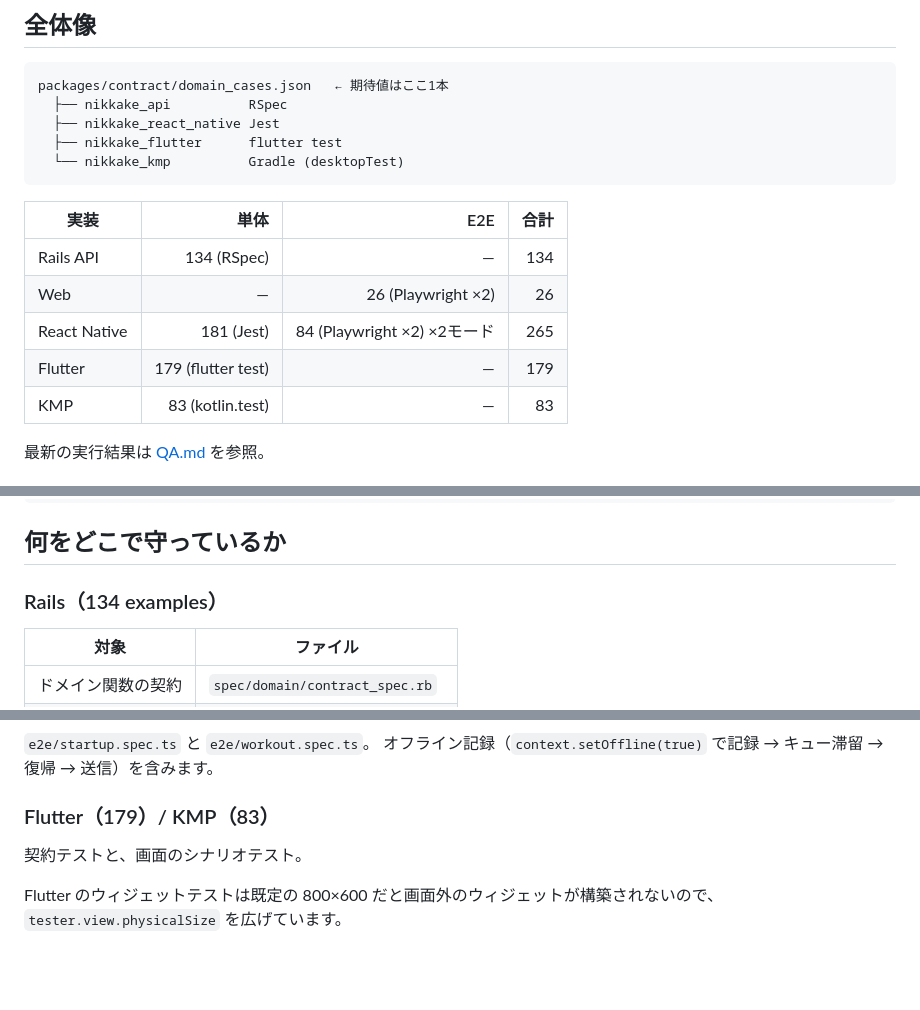
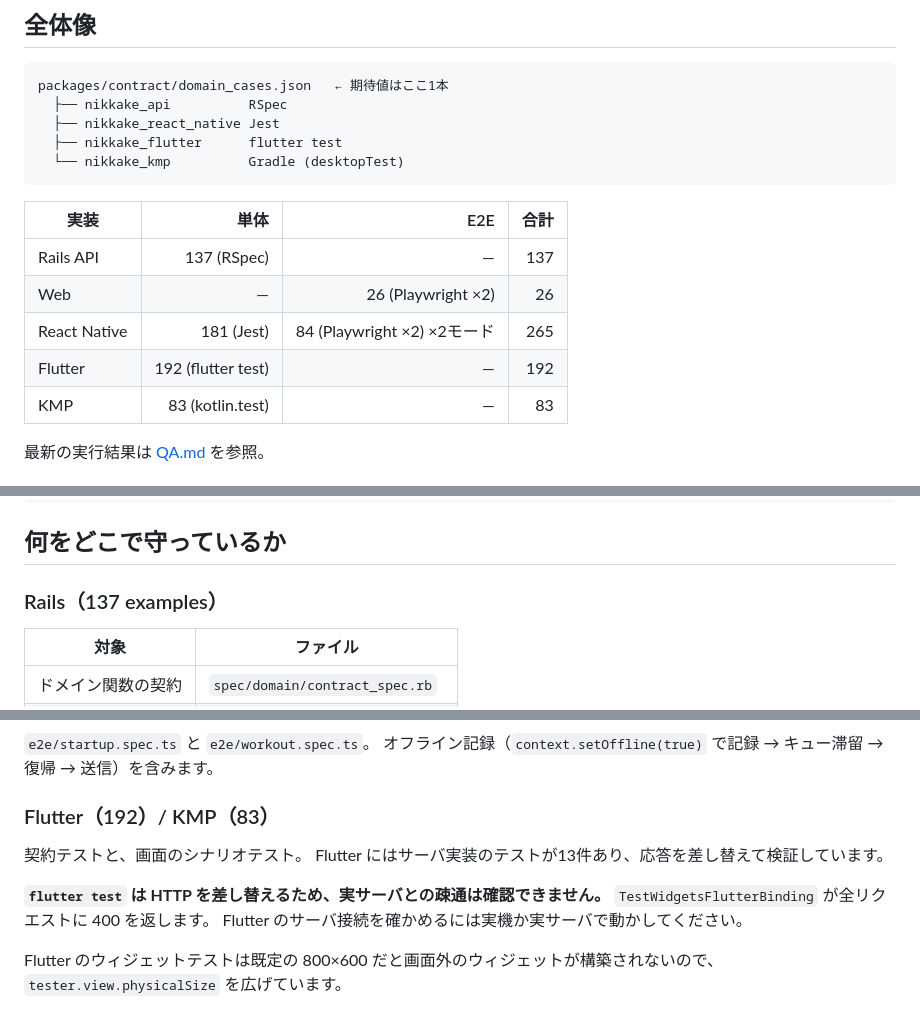
Before and after one commit to tatsuaki-sato/nikkake, a Markdown page: docs/TESTING.md, 3 parts joined by grey strips. Drawn GitHub-style; blank space fills up the shorter version.

```diff
--- a/docs/TESTING.md
+++ b/docs/TESTING.md
@@ -19,10 +19,10 @@ packages/contract/domain_cases.json   ← 期待値はここ1本
 
 | 実装 | 単体 | E2E | 合計 |
 |---|---:|---:|---:|
-| Rails API | 134 (RSpec) | — | 134 |
+| Rails API | 137 (RSpec) | — | 137 |
 | Web | — | 26 (Playwright ×2) | 26 |
 | React Native | 181 (Jest) | 84 (Playwright ×2) ×2モード | 265 |
-| Flutter | 179 (flutter test) | — | 179 |
+| Flutter | 192 (flutter test) | — | 192 |
 | KMP | 83 (kotlin.test) | — | 83 |
 
 最新の実行結果は [QA.md](QA.md) を参照。
@@ -82,7 +82,7 @@ psql -d nikkake_api_development -c "select count(*) from routine_logs;"
 
 ## 何をどこで守っているか
 
-### Rails（134 examples）
+### Rails（137 examples）
 
 | 対象 | ファイル |
 |---|---|
@@ -122,9 +122,14 @@ E2E は同じスイートを `local` と `server` の両モードで走らせま
 `e2e/startup.spec.ts` と `e2e/workout.spec.ts`。
 オフライン記録（`context.setOffline(true)` で記録 → キュー滞留 → 復帰 → 送信）を含みます。
 
-### Flutter（179）/ KMP（83）
+### Flutter（192）/ KMP（83）
 
 契約テストと、画面のシナリオテスト。
+Flutter にはサーバ実装のテストが13件あり、応答を差し替えて検証しています。
+
+**`flutter test` は HTTP を差し替えるため、実サーバとの疎通は確認できません。**
+`TestWidgetsFlutterBinding` が全リクエストに 400 を返します。
+Flutter のサーバ接続を確かめるには実機か実サーバで動かしてください。
 
 Flutter のウィジェットテストは既定の 800×600 だと画面外のウィジェットが構築されないので、
 `tester.view.physicalSize` を広げています。
```
Also changed, not shown: README.md (+7 -1 lines), docs/QA.md (+11 -4 lines).
